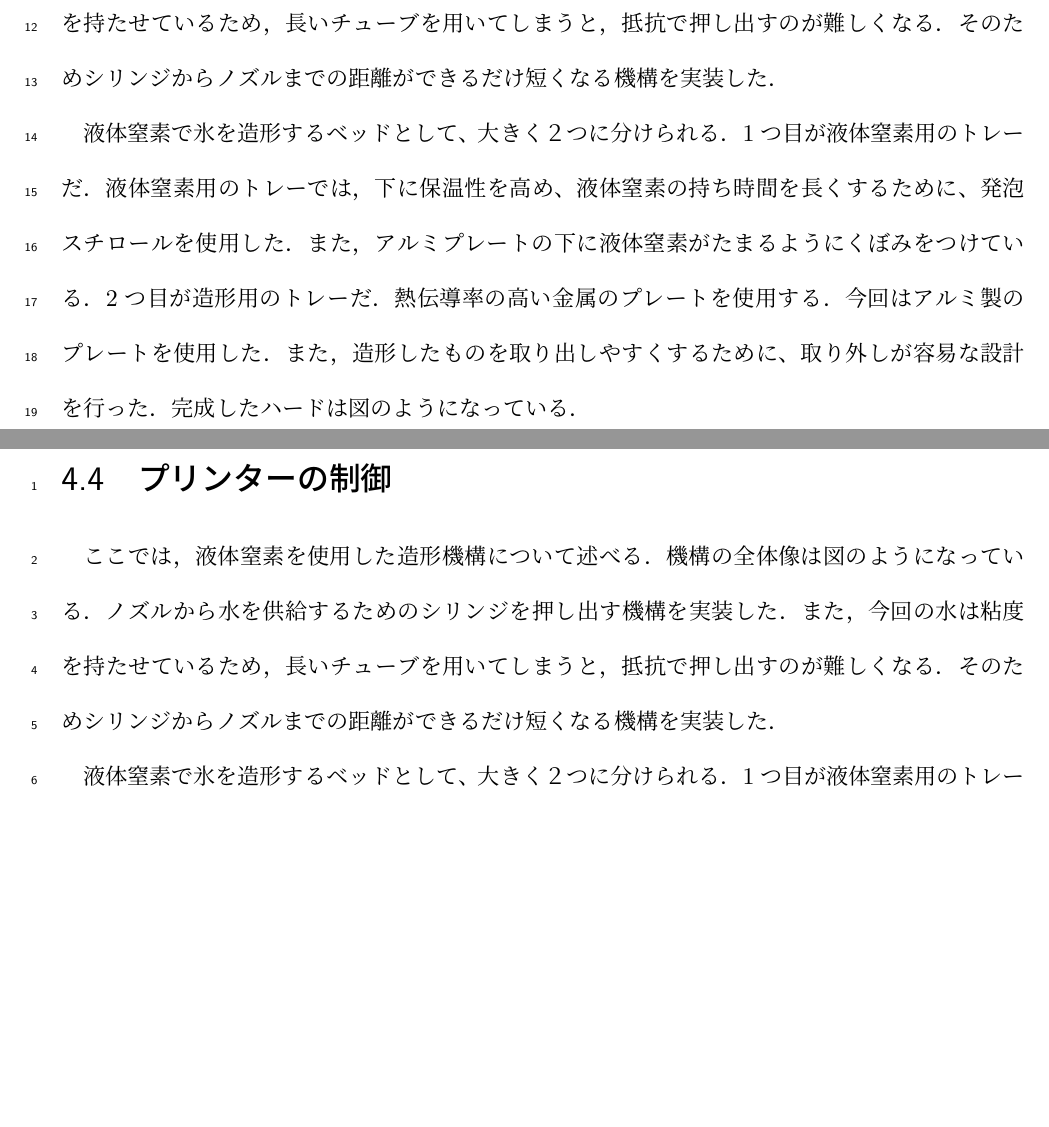
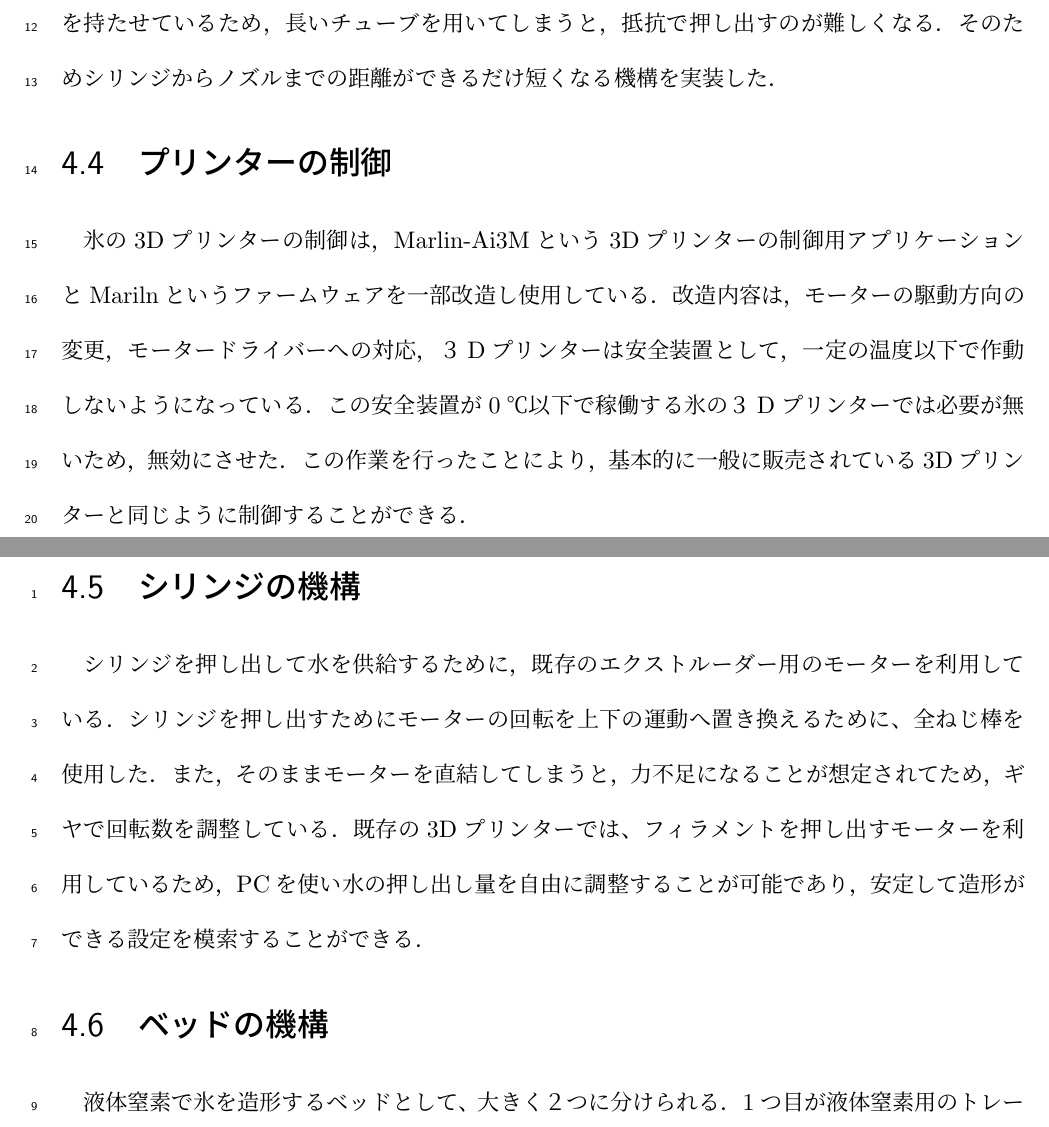
Before and after one commit to m0118050da/Oyashintaro, a LaTeX thesis (M01xxyyy_Main.tex, which reads src/4kikounozissou.tex): two parts of pages 15 and 16 of 34, joined at a grey line, cut so that both start at the same text, the shorter picture padded with empty space. The pictures show the PDF file M01xxyyy_Main.pdf that the author committed with the source.

```diff
--- a/src/4kikounozissou.tex
+++ b/src/4kikounozissou.tex
@@ -28,17 +28,21 @@
 ノズルから水を供給するためのシリンジを押し出す機構を実装した．
 また，今回の水は粘度を持たせているため，長いチューブを用いてしまうと，抵抗で押し出すのが難しくなる．そのためシリンジからノズルまでの距離ができるだけ短くなる機構を実装した．
 
+\section{プリンターの制御}
+\label{sec:paragraph}
+氷の3Dプリンターの制御は，Marlin-Ai3Mという3Dプリンターの制御用アプリケーションとMarilnというファームウェアを一部改造し使用している．
+改造内容は，モーターの駆動方向の変更，モータードライバーへの対応，３Dプリンターは安全装置として，一定の温度以下で作動しないようになっている．
+この安全装置が0℃以下で稼働する氷の３Dプリンターでは必要が無いため，無効にさせた．
+この作業を行ったことにより，基本的に一般に販売されている3Dプリンターと同じように制御することができる．
+
+\section{シリンジの機構}
+\label{sec:paragraph}
+シリンジを押し出して水を供給するために，既存のエクストルーダー用のモーターを利用している．
+シリンジを押し出すためにモーターの回転を上下の運動へ置き換えるために、全ねじ棒を使用した．また，そのままモーターを直結してしまうと，力不足になることが想定されてため，ギヤで回転数を調整している．
+既存の3Dプリンターでは、フィラメントを押し出すモーターを利用しているため，PCを使い水の押し出し量を自由に調整することが可能であり，安定して造形ができる設定を模索することができる．
+
+\section{ベッドの機構}
+\label{sec:paragraph}
 液体窒素で氷を造形するベッドとして、大きく２つに分けられる．1つ目が液体窒素用のトレーだ．液体窒素用のトレーでは，下に保温性を高め、液体窒素の持ち時間を長くするために、発泡スチロールを使用した．
 また，アルミプレートの下に液体窒素がたまるようにくぼみをつけている．2つ目が造形用のトレーだ．熱伝導率の高い金属のプレートを使用する．今回はアルミ製のプレートを使用した．
 また，造形したものを取り出しやすくするために、取り外しが容易な設計を行った．完成したハードは図のようになっている．
-
-\section{プリンターの制御}
-\label{sec:paragraph}
-ここでは，液体窒素を使用した造形機構について述べる．
-機構の全体像は図のようになっている．
-ノズルから水を供給するためのシリンジを押し出す機構を実装した．
-また，今回の水は粘度を持たせているため，長いチューブを用いてしまうと，抵抗で押し出すのが難しくなる．そのためシリンジからノズルまでの距離ができるだけ短くなる機構を実装した．
-
-液体窒素で氷を造形するベッドとして、大きく２つに分けられる．1つ目が液体窒素用のトレーだ．液体窒素用のトレーでは，下に保温性を高め、液体窒素の持ち時間を長くするために、発泡スチロールを使用した．
-また，アルミプレートの下に液体窒素がたまるようにくぼみをつけている．2つ目が造形用のトレーだ．熱伝導率の高い金属のプレートを使用する．今回はアルミ製のプレートを使用した．
-また，造形したものを取り出しやすくするために、取り外しが容易な設計を行った．完成したハードは図のようになっている．
```
Also changed, not shown: M01xxyyy_Main.tex (+2 -2 lines), src/5zikkenni.tex (renamed from src/6zikkenn.tex, +1 -1 lines), M01xxyyy_Main.pdf, src/6siyourei.tex (renamed from src/5siyourei.tex).
